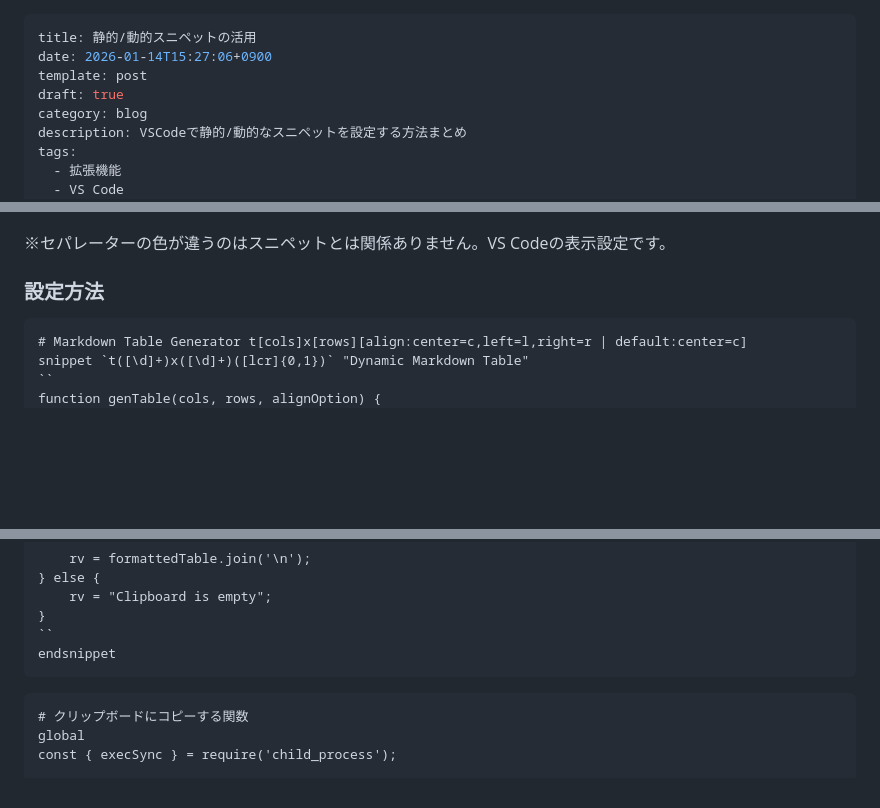
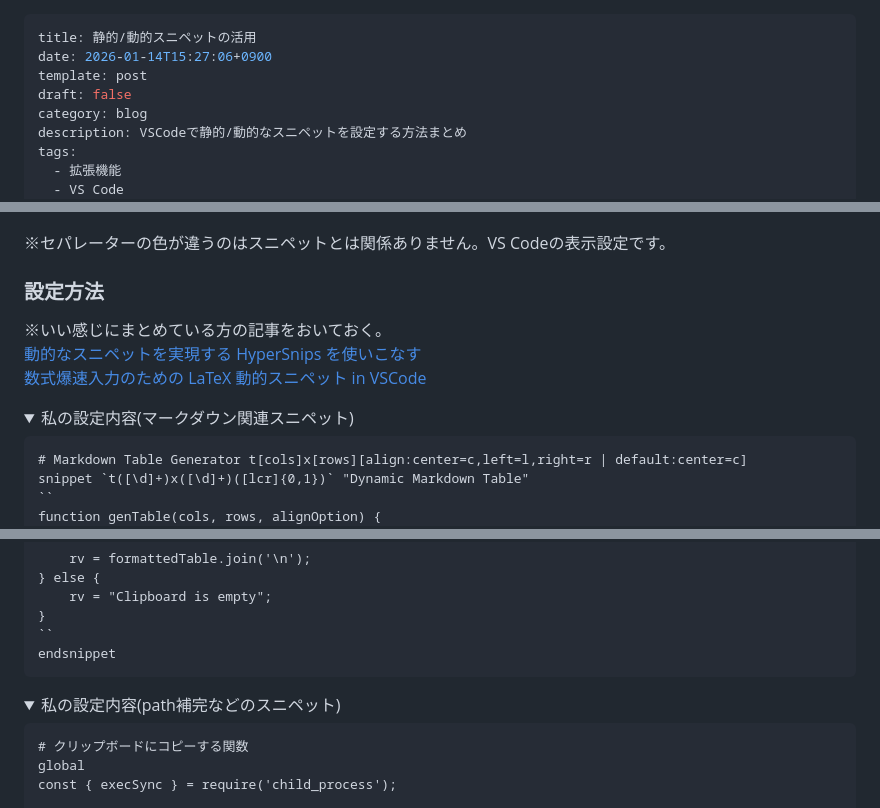
Before and after one commit to kn8263/kn8263.github.io, a Markdown page: _posts/how_to_snipets.md, 3 parts joined by grey strips. GitHub-like rendering; folded sections open; blank space fills up the shorter version.

````diff
--- a/_posts/how_to_snipets.md
+++ b/_posts/how_to_snipets.md
@@ -2,7 +2,7 @@
 title: 静的/動的スニペットの活用
 date: 2026-01-14T15:27:06+0900
 template: post
-draft: true
+draft: false
 category: blog
 description: VSCodeで静的/動的なスニペットを設定する方法まとめ
 tags:
@@ -234,8 +234,13 @@ HyperSnipsとは、動的スニペットを実現するVS Codeの拡張機能の
 ※セパレーターの色が違うのはスニペットとは関係ありません。VS Codeの表示設定です。
 
 ### 設定方法
+※いい感じにまとめている方の記事をおいておく。<br>
+[動的なスニペットを実現する HyperSnips を使いこなす](https://qiita.com/take_me/items/19ec3a372a932ea95cd6#%E3%82%B9%E3%83%8B%E3%83%9A%E3%83%83%E3%83%88%E5%AE%9A%E7%BE%A9%E3%83%96%E3%83%AD%E3%83%83%E3%82%AF)<br>
+[数式爆速入力のための LaTeX 動的スニペット in VSCode](https://zenn.dev/shena46/articles/latex-snippets-vscode)<br>
 
-<!-- MEMO -->
+
+<details><summary>私の設定内容(マークダウン関連スニペット)</summary>
+
 ```javascript:C:\Users\<USER_NAME>\AppData\Roaming\Cursor\User\globalStorage\draivin.hsnips\hsnips\markdown.snips
 # Markdown Table Generator t[cols]x[rows][align:center=c,left=l,right=r | default:center=c]
 snippet `t([\d]+)x([\d]+)([lcr]{0,1})` "Dynamic Markdown Table"
@@ -329,6 +334,9 @@ if (rawData.trim()) {
 ``
 endsnippet
 ```
+</details>
+
+<details><summary>私の設定内容(path補完などのスニペット)</summary>
 
 ```javascript:C:\Users\<USER_NAME>\AppData\Roaming\Cursor\User\globalStorage\draivin.hsnips\hsnips\all.snips
 # クリップボードにコピーする関数
````
Also changed, not shown: other parts of _posts/how_to_snipets.md (+1 -122 lines).
